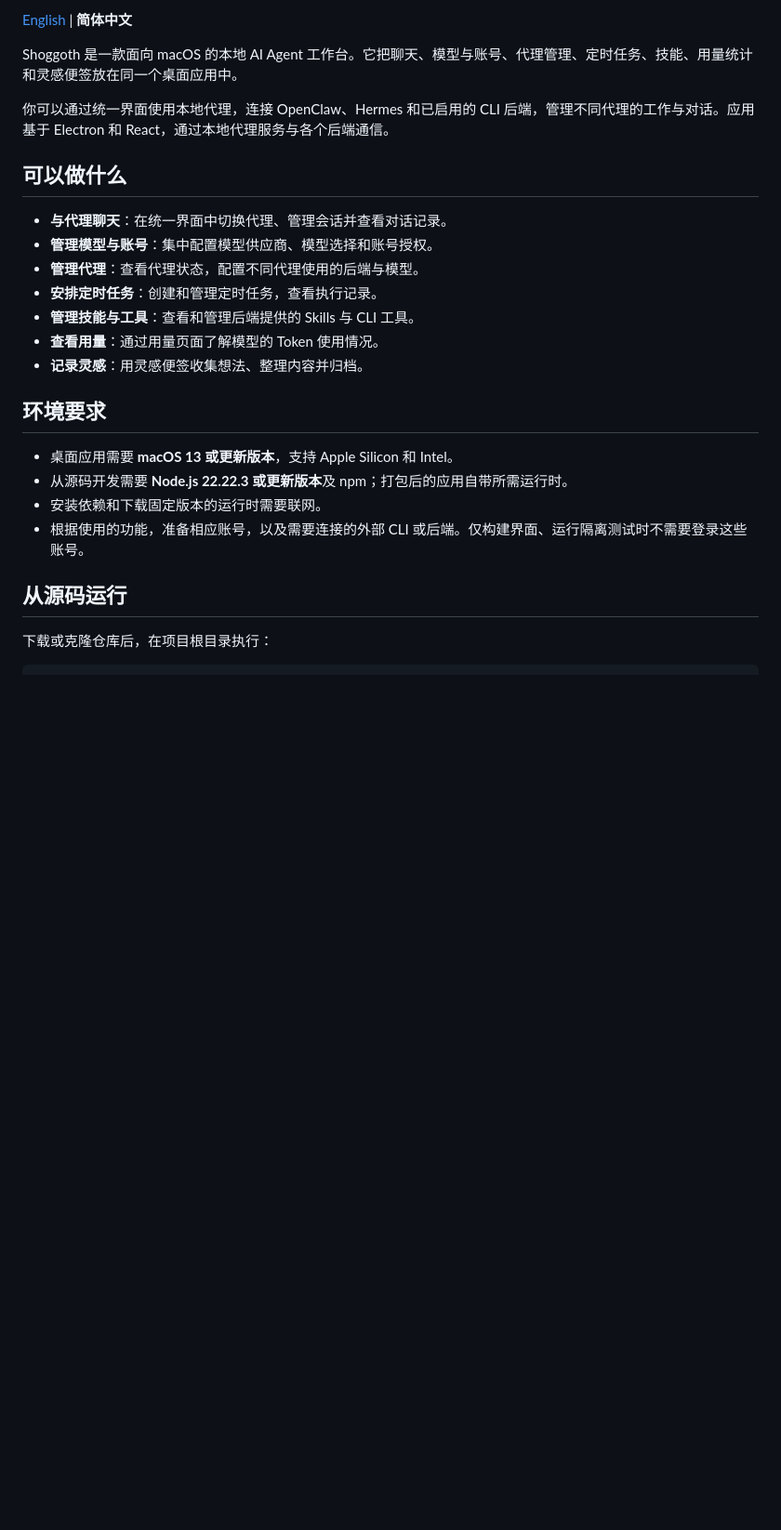
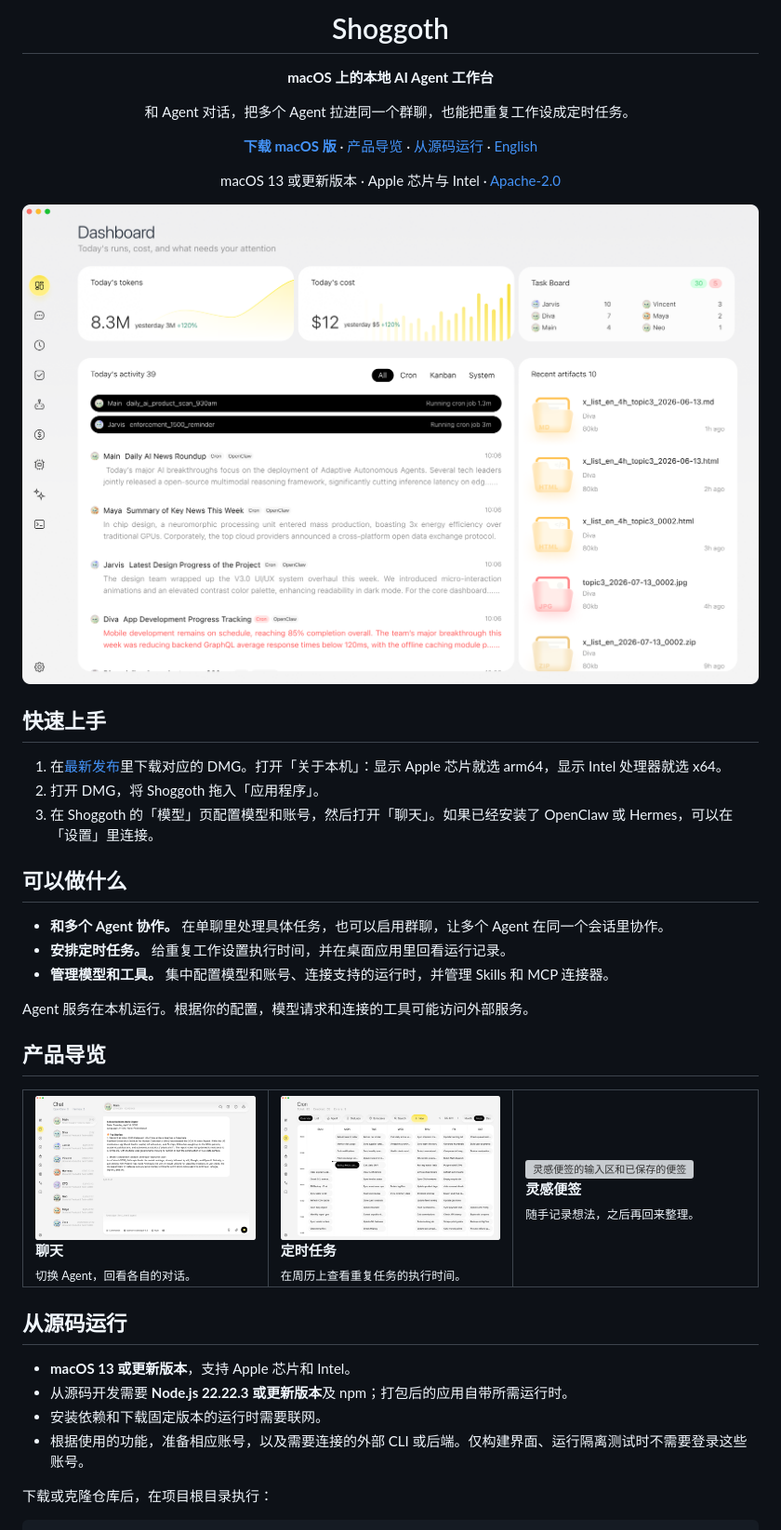
Before and after one commit to ArronKong/Shoggoth, a Markdown page: README.zh-CN.md, the part around one of its changes. Shown at 93% size. Drawn GitHub-style; pictures changed too: .github/readme-assets/chat.png (added), .github/readme-assets/cron.png (added), .github/readme-assets/dashboard.png (added); blank space fills up the shorter version; grey boxes are pictures that could not be loaded.

```diff
--- a/README.zh-CN.md
+++ b/README.zh-CN.md
@@ -2,28 +4,64 @@
 
-[English](README.md) | **简体中文**
+<h1 align="center">Shoggoth</h1>
 
-Shoggoth 是一款面向 macOS 的本地 AI Agent 工作台。它把聊天、模型与账号、代理管理、定时任务、技能、用量统计和灵感便签放在同一个桌面应用中。
+<p align="center"><strong>macOS 上的本地 AI Agent 工作台</strong></p>
+<p align="center">和 Agent 对话，把多个 Agent 拉进同一个群聊，也能把重复工作设成定时任务。</p>
 
-你可以通过统一界面使用本地代理，连接 OpenClaw、Hermes 和已启用的 CLI 后端，管理不同代理的工作与对话。应用基于 Electron 和 React，通过本地代理服务与各个后端通信。
+<p align="center">
+  <a href="https://github.com/ArronKong/Shoggoth/releases/latest"><strong>下载 macOS 版</strong></a>
+  · <a href="#产品导览">产品导览</a>
+  · <a href="#从源码运行">从源码运行</a>
+  · <a href="README.md">English</a>
+</p>
+
+<p align="center">macOS 13 或更新版本 · Apple 芯片与 Intel · <a href="LICENSE">Apache-2.0</a></p>
+
+<p align="center">
+  <a href=".github/readme-assets/dashboard.png"><img src=".github/readme-assets/dashboard.png" width="100%" alt="Shoggoth 仪表盘，显示 Token 用量、成本、Agent 活动和最近产物" /></a>
+</p>
+
+## 快速上手
+
+1. 在[最新发布](https://github.com/ArronKong/Shoggoth/releases/latest)里下载对应的 DMG。打开「关于本机」：显示 Apple 芯片就选 arm64，显示 Intel 处理器就选 x64。
+2. 打开 DMG，将 Shoggoth 拖入「应用程序」。
+3. 在 Shoggoth 的「模型」页配置模型和账号，然后打开「聊天」。如果已经安装了 OpenClaw 或 Hermes，可以在「设置」里连接。
 
 ## 可以做什么
 
-- **与代理聊天**：在统一界面中切换代理、管理会话并查看对话记录。
-- **管理模型与账号**：集中配置模型供应商、模型选择和账号授权。
-- **管理代理**：查看代理状态，配置不同代理使用的后端与模型。
-- **安排定时任务**：创建和管理定时任务，查看执行记录。
-- **管理技能与工具**：查看和管理后端提供的 Skills 与 CLI 工具。
-- **查看用量**：通过用量页面了解模型的 Token 使用情况。
-- **记录灵感**：用灵感便签收集想法、整理内容并归档。
+- **和多个 Agent 协作。** 在单聊里处理具体任务，也可以启用群聊，让多个 Agent 在同一个会话里协作。
+- **安排定时任务。** 给重复工作设置执行时间，并在桌面应用里回看运行记录。
+- **管理模型和工具。** 集中配置模型和账号、连接支持的运行时，并管理 Skills 和 MCP 连接器。
 
-## 环境要求
+Agent 服务在本机运行。根据你的配置，模型请求和连接的工具可能访问外部服务。
 
-- 桌面应用需要 **macOS 13 或更新版本**，支持 Apple Silicon 和 Intel。
+## 产品导览
+
+<table>
+<tr>
+<td width="33%" valign="top">
+<a href=".github/readme-assets/chat.png"><img src=".github/readme-assets/chat.png" width="100%" alt="Agent 聊天界面，展示一份每日简报" /></a><br />
+<strong>聊天</strong><br />
+<sub>切换 Agent，回看各自的对话。</sub>
+</td>
+<td width="33%" valign="top">
+<a href=".github/readme-assets/cron.png"><img src=".github/readme-assets/cron.png" width="100%" alt="Shoggoth 定时任务的周历视图" /></a><br />
+<strong>定时任务</strong><br />
+<sub>在周历上查看重复任务的执行时间。</sub>
+</td>
+<td width="33%" valign="top">
+<a href=".github/readme-assets/spark-notes.png"><img src=".github/readme-assets/spark-notes.png" width="100%" alt="灵感便签的输入区和已保存的便签" /></a><br />
+<strong>灵感便签</strong><br />
+<sub>随手记录想法，之后再回来整理。</sub>
+</td>
+</tr>
+</table>
+
+## 从源码运行
+
+- **macOS 13 或更新版本**，支持 Apple 芯片和 Intel。
 - 从源码开发需要 **Node.js 22.22.3 或更新版本**及 npm；打包后的应用自带所需运行时。
 - 安装依赖和下载固定版本的运行时需要联网。
 - 根据使用的功能，准备相应账号，以及需要连接的外部 CLI 或后端。仅构建界面、运行隔离测试时不需要登录这些账号。
-
-## 从源码运行
 
 下载或克隆仓库后，在项目根目录执行：
 
```
Also changed, not shown: other parts of README.zh-CN.md (+3 -1 lines), README.md (+57 -10 lines), 1 other file.
